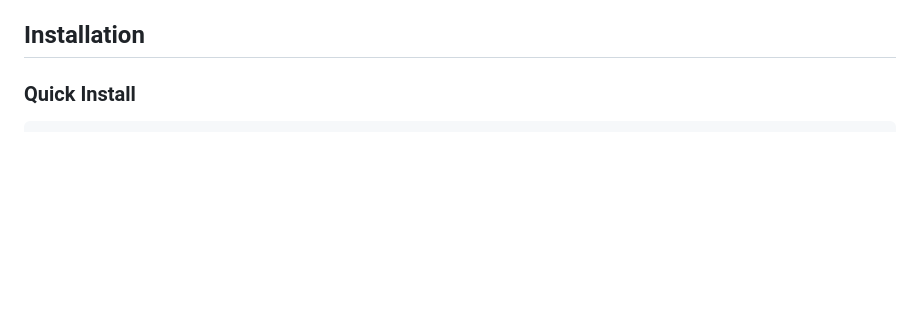
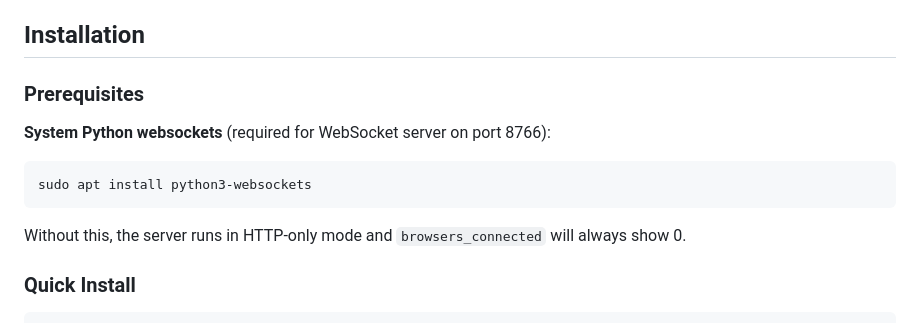
Before and after one commit to nanogenomic/ClaudeCodeBrowser, a Markdown page: README.md, the part around the change. GitHub-like rendering; blank space fills up the shorter version.

Commit message:
Add python3-websockets prerequisite to installation docs

````diff
--- a/README.md
+++ b/README.md
@@ -91,6 +91,15 @@ The native messaging host (`claudecodebrowser_host.py`) provides an alternative
 - Enables clipboard operations and file downloads
 
 ## Installation
+
+### Prerequisites
+
+**System Python websockets** (required for WebSocket server on port 8766):
+```bash
+sudo apt install python3-websockets
+```
+
+Without this, the server runs in HTTP-only mode and `browsers_connected` will always show 0.
 
 ### Quick Install
 
````
